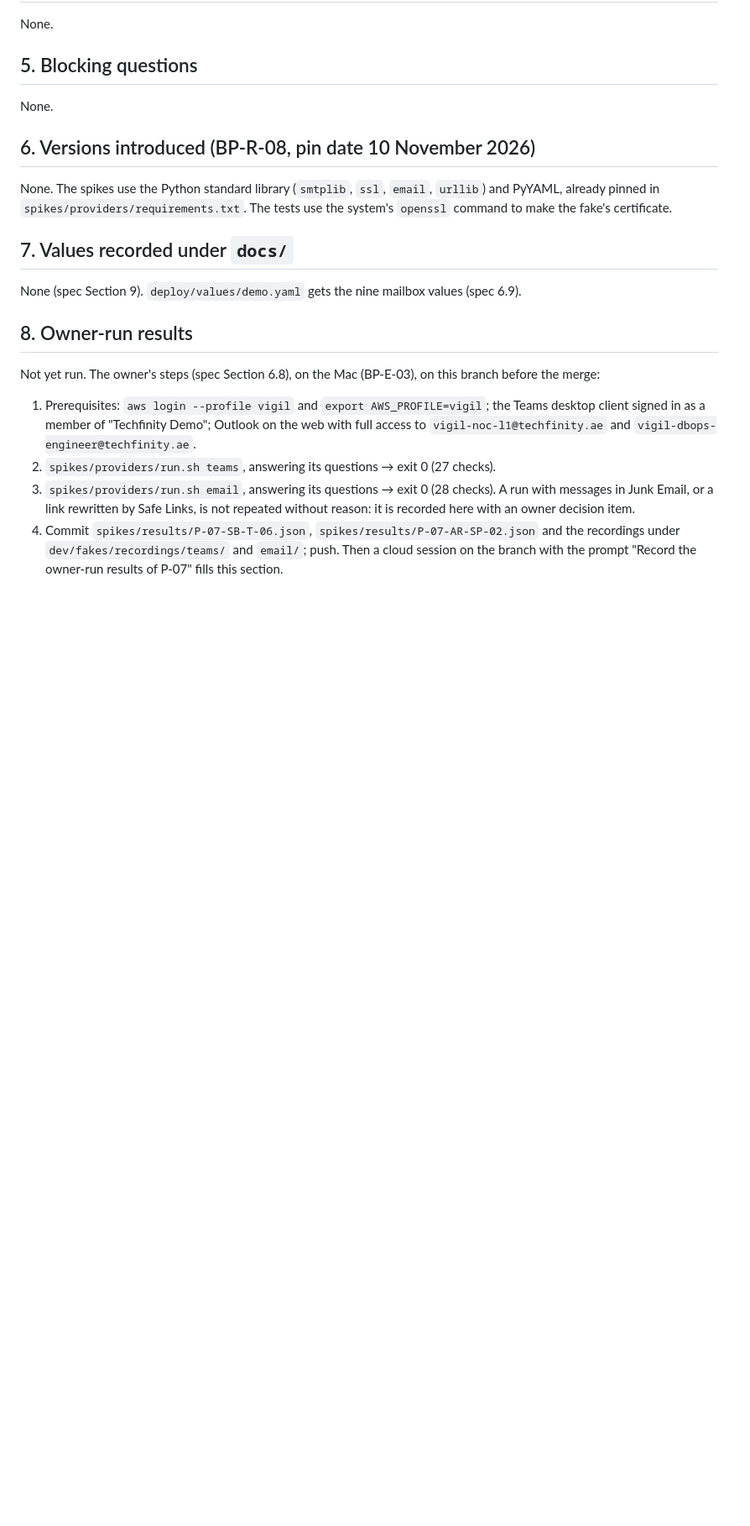
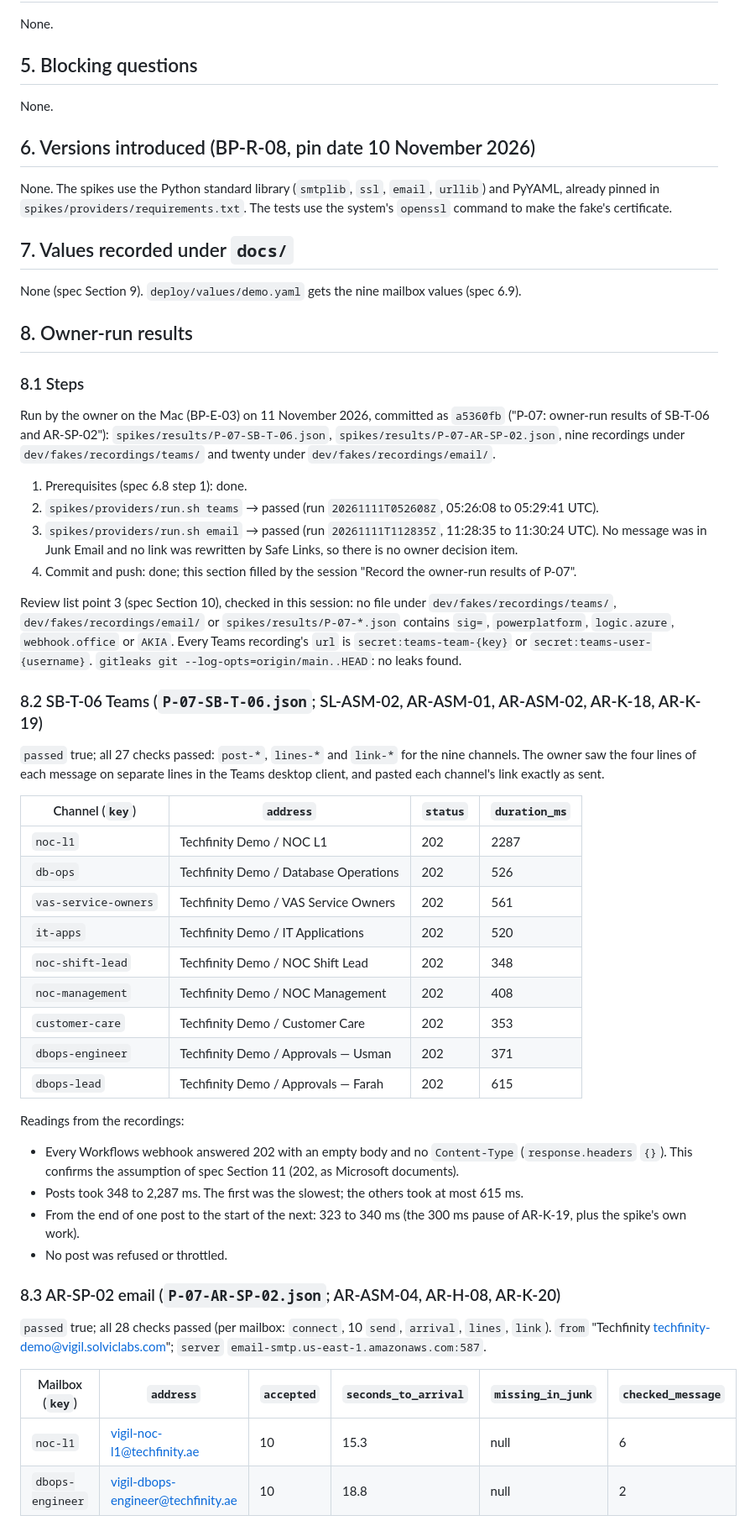
Before and after one commit to awadoodatevam/vigil, a Markdown page: docs/packages/P-07-report.md, the part around one of its changes. Shown at 84% size. GitHub-like rendering; blank space fills up the shorter version.

Commit message:
P-07: record the owner-run results of SB-T-06 and AR-SP-02
Co-Authored-By: Claude Opus 5.5 <noreply@anthropic.com>
Claude-Session: https://claude.ai/code/session_01FA5AiQfPmZvrUYrFMczFxh

```diff
--- a/docs/packages/P-07-report.md
+++ b/docs/packages/P-07-report.md
@@ -101,9 +101,45 @@ None (spec Section 9). `deploy/values/demo.yaml` gets the nine mailbox values (s
 
 ## 8. Owner-run results
 
-Not yet run. The owner's steps (spec Section 6.8), on the Mac (BP-E-03), on this branch before the merge:
+### 8.1 Steps
 
-1. Prerequisites: `aws login --profile vigil` and `export AWS_PROFILE=vigil`; the Teams desktop client signed in as a member of "Techfinity Demo"; Outlook on the web with full access to `vigil-noc-l1@techfinity.ae` and `vigil-dbops-engineer@techfinity.ae`.
-2. `spikes/providers/run.sh teams`, answering its questions → exit 0 (27 checks).
-3. `spikes/providers/run.sh email`, answering its questions → exit 0 (28 checks). A run with messages in Junk Email, or a link rewritten by Safe Links, is not repeated without reason: it is recorded here with an owner decision item.
-4. Commit `spikes/results/P-07-SB-T-06.json`, `spikes/results/P-07-AR-SP-02.json` and the recordings under `dev/fakes/recordings/teams/` and `email/`; push. Then a cloud session on the branch with the prompt "Record the owner-run results of P-07" fills this section.
+Run by the owner on the Mac (BP-E-03) on 11 November 2026, committed as `a5360fb` ("P-07: owner-run results of SB-T-06 and AR-SP-02"): `spikes/results/P-07-SB-T-06.json`, `spikes/results/P-07-AR-SP-02.json`, nine recordings under `dev/fakes/recordings/teams/` and twenty under `dev/fakes/recordings/email/`.
+
+1. Prerequisites (spec 6.8 step 1): done.
+2. `spikes/providers/run.sh teams` → passed (run `20261111T052608Z`, 05:26:08 to 05:29:41 UTC).
+3. `spikes/providers/run.sh email` → passed (run `20261111T112835Z`, 11:28:35 to 11:30:24 UTC). No message was in Junk Email and no link was rewritten by Safe Links, so there is no owner decision item.
+4. Commit and push: done; this section filled by the session "Record the owner-run results of P-07".
+
+Review list point 3 (spec Section 10), checked in this session: no file under `dev/fakes/recordings/teams/`, `dev/fakes/recordings/email/` or `spikes/results/P-07-*.json` contains `sig=`, `powerplatform`, `logic.azure`, `webhook.office` or `AKIA`. Every Teams recording's `url` is `secret:teams-team-{key}` or `secret:teams-user-{username}`. `gitleaks git --log-opts=origin/main..HEAD`: no leaks found.
+
+### 8.2 SB-T-06 Teams (`P-07-SB-T-06.json`; SL-ASM-02, AR-ASM-01, AR-ASM-02, AR-K-18, AR-K-19)
+
+`passed` true; all 27 checks passed: `post-*`, `lines-*` and `link-*` for the nine channels. The owner saw the four lines of each message on separate lines in the Teams desktop client, and pasted each channel's link exactly as sent.
+
+| Channel (`key`) | `address` | `status` | `duration_ms` |
+| --- | --- | --- | --- |
+| `noc-l1` | Techfinity Demo / NOC L1 | 202 | 2287 |
+| `db-ops` | Techfinity Demo / Database Operations | 202 | 526 |
+| `vas-service-owners` | Techfinity Demo / VAS Service Owners | 202 | 561 |
+| `it-apps` | Techfinity Demo / IT Applications | 202 | 520 |
+| `noc-shift-lead` | Techfinity Demo / NOC Shift Lead | 202 | 348 |
+| `noc-management` | Techfinity Demo / NOC Management | 202 | 408 |
+| `customer-care` | Techfinity Demo / Customer Care | 202 | 353 |
+| `dbops-engineer` | Techfinity Demo / Approvals — Usman | 202 | 371 |
+| `dbops-lead` | Techfinity Demo / Approvals — Farah | 202 | 615 |
+
+Readings from the recordings:
+- Every Workflows webhook answered 202 with an empty body and no `Content-Type` (`response.headers` `{}`). This confirms the assumption of spec Section 11 (202, as Microsoft documents).
+- Posts took 348 to 2,287 ms. The first was the slowest; the others took at most 615 ms.
+- From the end of one post to the start of the next: 323 to 340 ms (the 300 ms pause of AR-K-19, plus the spike's own work).
+- No post was refused or throttled.
+
+### 8.3 AR-SP-02 email (`P-07-AR-SP-02.json`; AR-ASM-04, AR-H-08, AR-K-20)
+
+`passed` true; all 28 checks passed (per mailbox: `connect`, 10 `send`, `arrival`, `lines`, `link`). `from` "Techfinity <techfinity-demo@vigil.solviclabs.com>"; `server` `email-smtp.us-east-1.amazonaws.com:587`.
+
+| Mailbox (`key`) | `address` | `accepted` | `seconds_to_arrival` | `missing_in_junk` | `checked_message` |
+| --- | --- | --- | --- | --- | --- |
+| `noc-l1` | vigil-noc-l1@techfinity.ae | 10 | 15.3 | null | 6 |
+| `dbops-engineer` | vigil-dbops-engineer@techfinity.ae | 10 | 18.8 | null | 2 |
+
```
Also changed, not shown: other parts of docs/packages/P-07-report.md (+24 -7 lines).
